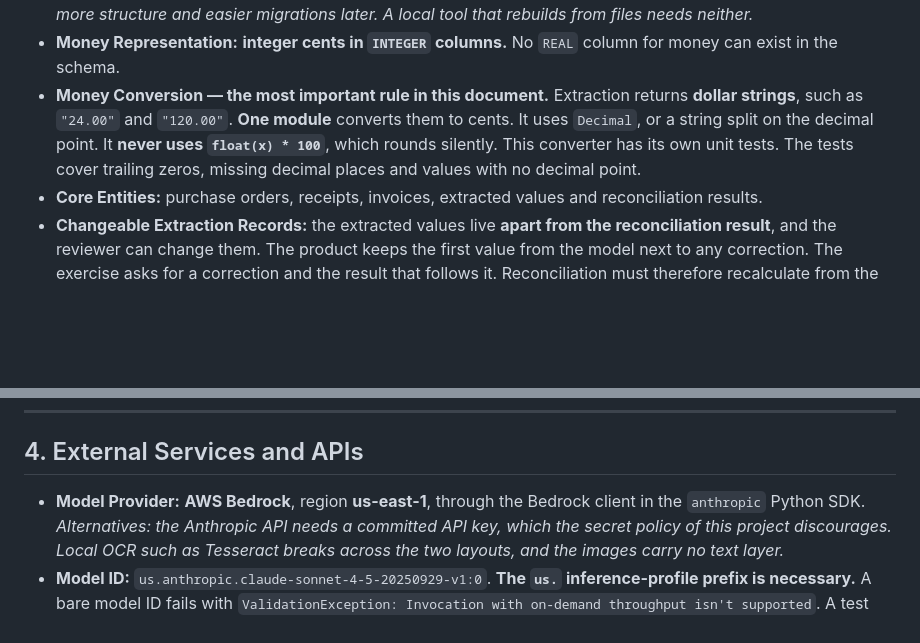
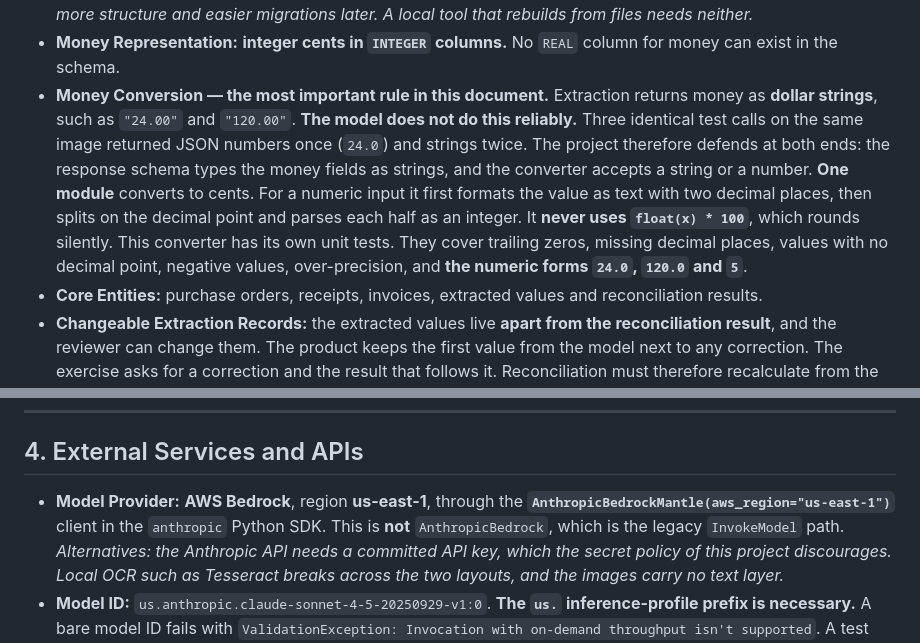
Before and after one commit to shterjovad/invoice-reconciliation, a Markdown page: context/product/architecture.md, 2 parts joined by grey strips. Drawn GitHub-style; blank space fills up the shorter version.

Commit message:
Handle measured type variance in extracted money fields
Three identical Bedrock calls on wrong-price.png returned JSON numbers once
(quantity: 5, unit_price_usd: 24.0, total_usd: 120.0) and strings twice.
The specs assumed strings only, which would have failed two ways:

1. dollars_to_cents(s: str) calling s.split('.') raises AttributeError on a
   float — a crash on roughly one run in three.
2. The parser's ^-?\\d+\\.\\d{2}$ validation would have rejected 24.0 even
   after the converter was fixed, marking a correctly-extracted invoice
   'failed' with nothing raised. Harder to diagnose than the crash.

Defences at both ends:
- response schema types money fields as string, removing variance at source
- dollars_to_cents accepts str|float|int, normalising numerics via
  f'{v:.2f}' before the split; never float(x)*100 on a string
- parser delegates amount validation to the converter, so one rule decides
  what counts as valid
- unit table gains 24.0, 120.0, 5 and None rows

Also names the client class AnthropicBedrockMantle (not AnthropicBedrock,
the legacy InvokeModel path).

Applied across technical-considerations.md, architecture.md, and both
agent files — the agent files matter most, since those instruct the
implementing agents during /awos:implement.

```diff
--- a/context/product/architecture.md
+++ b/context/product/architecture.md
@@ -63,11 +63,16 @@ the decision._
   rebuilds from files needs neither._
 - **Money Representation:** **integer cents in `INTEGER` columns.** No `REAL` column for money can
   exist in the schema.
-- **Money Conversion — the most important rule in this document.** Extraction returns **dollar
-  strings**, such as `"24.00"` and `"120.00"`. **One module** converts them to cents. It uses
-  `Decimal`, or a string split on the decimal point. It **never uses `float(x) * 100`**, which
-  rounds silently. This converter has its own unit tests. The tests cover trailing zeros, missing
-  decimal places and values with no decimal point.
+- **Money Conversion — the most important rule in this document.** Extraction returns money as
+  **dollar strings**, such as `"24.00"` and `"120.00"`. **The model does not do this reliably.**
+  Three identical test calls on the same image returned JSON numbers once (`24.0`) and strings
+  twice. The project therefore defends at both ends: the response schema types the money fields as
+  strings, and the converter accepts a string or a number.
+  **One module** converts to cents. For a numeric input it first formats the value as text with two
+  decimal places, then splits on the decimal point and parses each half as an integer. It **never
+  uses `float(x) * 100`**, which rounds silently. This converter has its own unit tests. They cover
+  trailing zeros, missing decimal places, values with no decimal point, negative values,
+  over-precision, and **the numeric forms `24.0`, `120.0` and `5`**.
 - **Core Entities:** purchase orders, receipts, invoices, extracted values and reconciliation
   results.
 - **Changeable Extraction Records:** the extracted values live **apart from the reconciliation
@@ -95,8 +100,9 @@ the decision._
 
 ## 4. External Services and APIs
 
-- **Model Provider:** **AWS Bedrock**, region **us-east-1**, through the Bedrock client in the
-  `anthropic` Python SDK.
+- **Model Provider:** **AWS Bedrock**, region **us-east-1**, through the
+  **`AnthropicBedrockMantle(aws_region="us-east-1")`** client in the `anthropic` Python SDK. This is
+  **not** `AnthropicBedrock`, which is the legacy `InvokeModel` path.
   _Alternatives: the Anthropic API needs a committed API key, which the secret policy of this
   project discourages. Local OCR such as Tesseract breaks across the two layouts, and the images
   carry no text layer._
```
Also changed, not shown: .claude/agents/bedrock-extraction.md (+4 -1 lines), .claude/agents/python-backend.md (+2 -1 lines).
